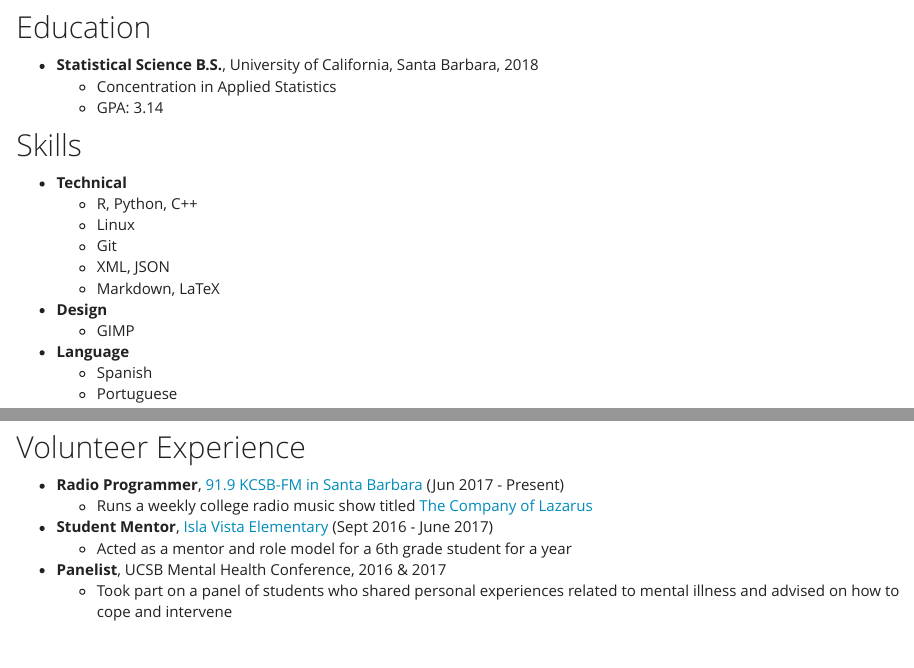
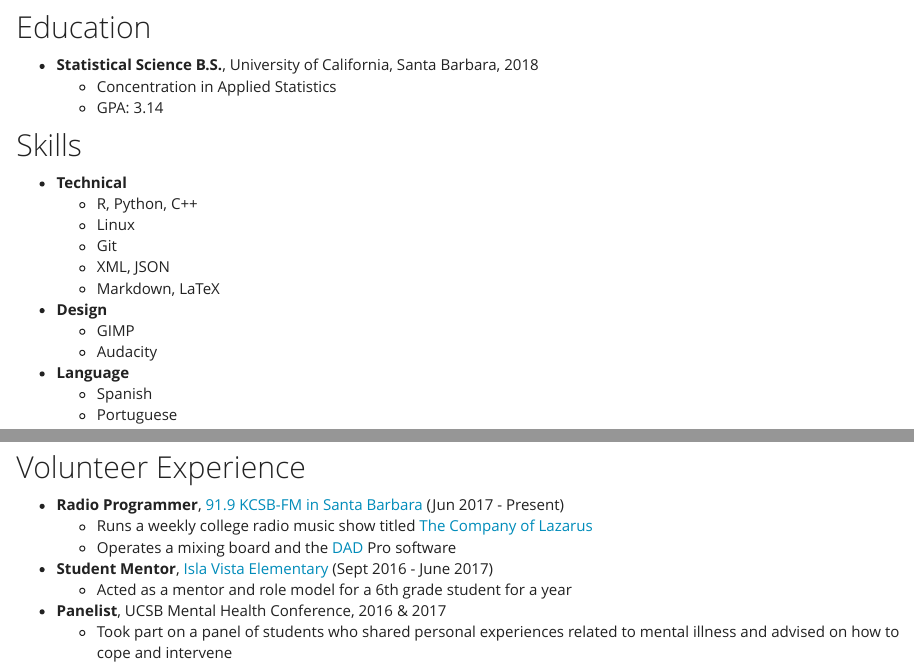
Before and after one commit to jstevenr/jstevenr.github.io, an R Markdown document (about_me.Rmd): the page in a window 1100 px wide, from 920 px down, and a second part further down, joined at a grey line. The pictures show the output file about_me.html that the author committed with the source, opened offline; library style sheets and scripts come from the installed R packages.

```diff
--- a/about_me.Rmd
+++ b/about_me.Rmd
@@ -52,6 +52,7 @@
     + Markdown, LaTeX
 * **Design**
     + GIMP
+    + Audacity
 * **Language**
     + Spanish
     + Portuguese
@@ -68,6 +69,7 @@
 
 * **Radio Programmer**, [91.9 KCSB-FM in Santa Barbara](https://kcsb.org/) (Jun 2017 - Present)
     + Runs a weekly college radio music show titled [The Company of Lazarus](http://www.radiofreeamerica.com/show/the-company-of-lazarus-1-kcsb-91-9-fm-in-santa-barbara)
+    + Operates a mixing board and the [DAD](http://www.enco.com/products/dad-radio-automation-presenter.html) Pro software
 * **Student Mentor**, [Isla Vista Elementary](http://37.60.239.169/~goleta02/islavista/) (Sept 2016 - June 2017)
     + Acted as a mentor and role model for a 6th grade student for a year
 * **Panelist**, UCSB Mental Health Conference, 2016 & 2017
```
Also changed, not shown: about_me.html.
